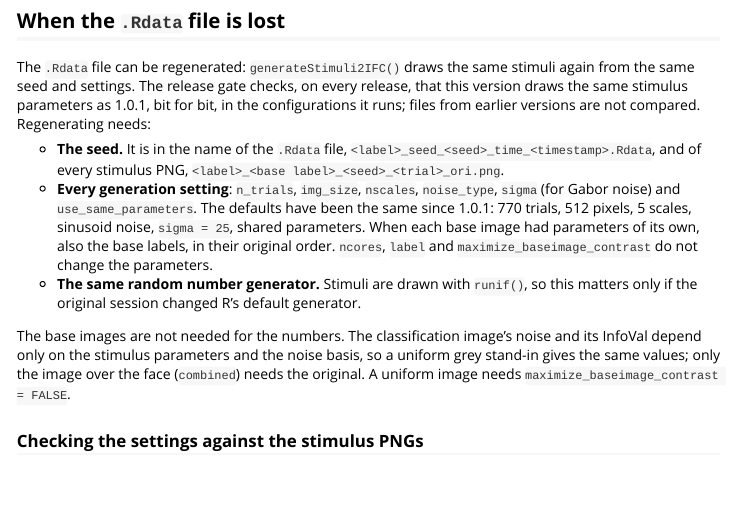
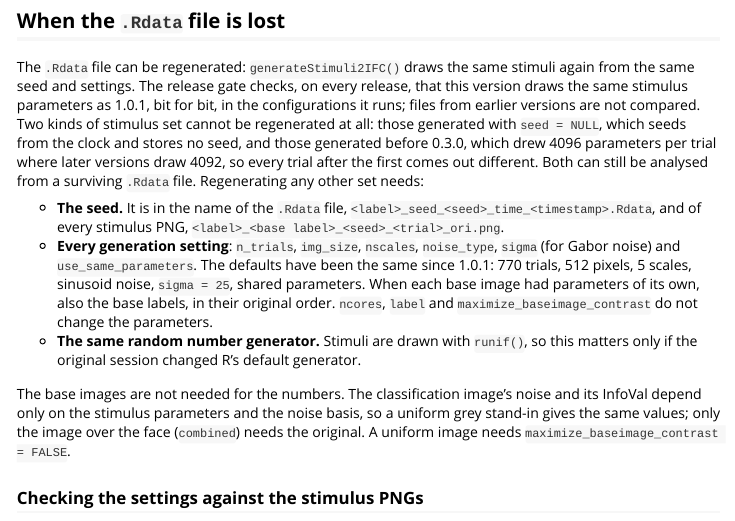
Before and after one commit to rdotsch/rcicr, an R Markdown document (vignettes/recipes.Rmd): the page in a window 1100 px wide, from 7230 px down. Rendered offline with R 4.5, knitr and Pandoc, with nearby package versions; some code elsewhere in the file could not run offline; common packages that the code uses without loading them are loaded.

Commit message:
recipes: name the stimulus sets that cannot be regenerated
Co-Authored-By: Claude Opus 5.5 <noreply@anthropic.com>
Claude-Session: https://claude.ai/code/session_01ECAGW7i7V6b8GXpGRdmpZg

```diff
--- a/vignettes/recipes.Rmd
+++ b/vignettes/recipes.Rmd
@@ -259,7 +259,7 @@ Real references use `iter = 10000`; the smaller one here keeps the slower `"imag
 
 ## When the `.Rdata` file is lost
 
-The `.Rdata` file can be regenerated: `generateStimuli2IFC()` draws the same stimuli again from the same seed and settings. The release gate checks, on every release, that this version draws the same stimulus parameters as 1.0.1, bit for bit, in the configurations it runs; files from earlier versions are not compared. Regenerating needs:
+The `.Rdata` file can be regenerated: `generateStimuli2IFC()` draws the same stimuli again from the same seed and settings. The release gate checks, on every release, that this version draws the same stimulus parameters as 1.0.1, bit for bit, in the configurations it runs; files from earlier versions are not compared. Two kinds of stimulus set cannot be regenerated at all: those generated with `seed = NULL`, which seeds from the clock and stores no seed, and those generated before 0.3.0, which drew 4096 parameters per trial where later versions draw 4092, so every trial after the first comes out different. Both can still be analysed from a surviving `.Rdata` file. Regenerating any other set needs:
 
 - **The seed.** It is in the name of the `.Rdata` file, `<label>_seed_<seed>_time_<timestamp>.Rdata`, and of every stimulus PNG, `<label>_<base label>_<seed>_<trial>_ori.png`.
 - **Every generation setting**: `n_trials`, `img_size`, `nscales`, `noise_type`, `sigma` (for Gabor noise) and `use_same_parameters`. The defaults have been the same since 1.0.1: 770 trials, 512 pixels, 5 scales, sinusoid noise, `sigma = 25`, shared parameters. When each base image had parameters of its own, also the base labels, in their original order. `ncores`, `label` and `maximize_baseimage_contrast` do not change the parameters.
```
